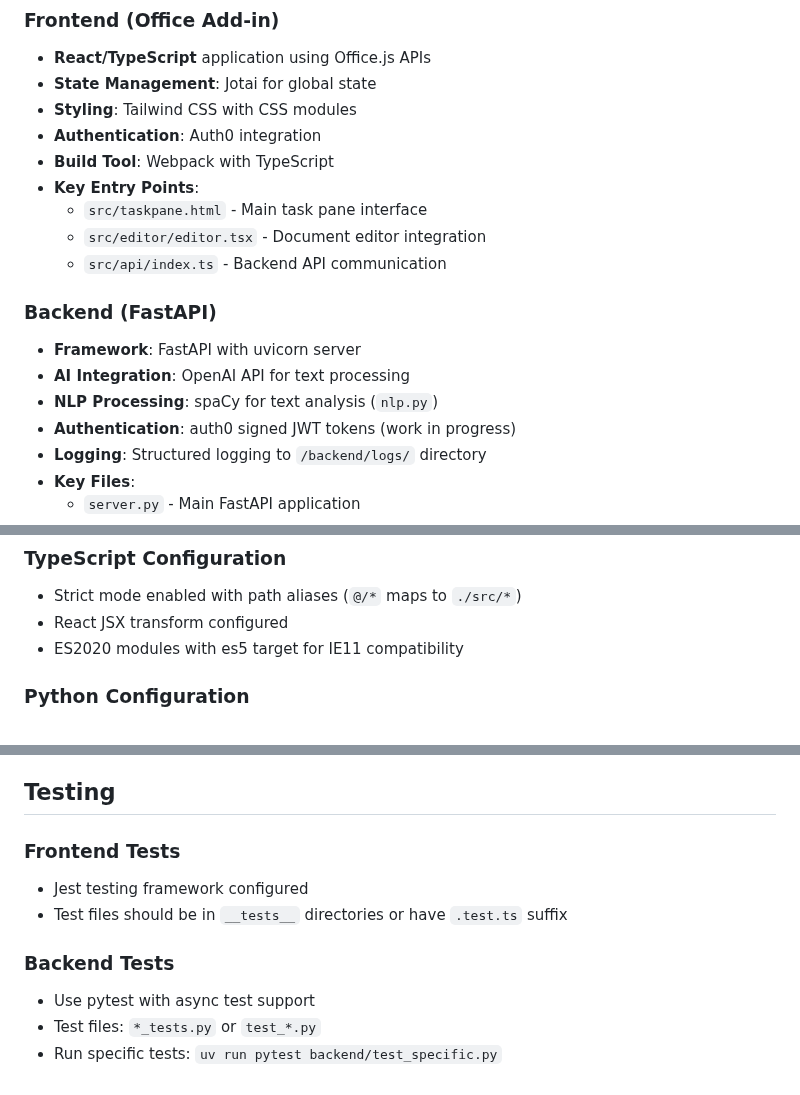
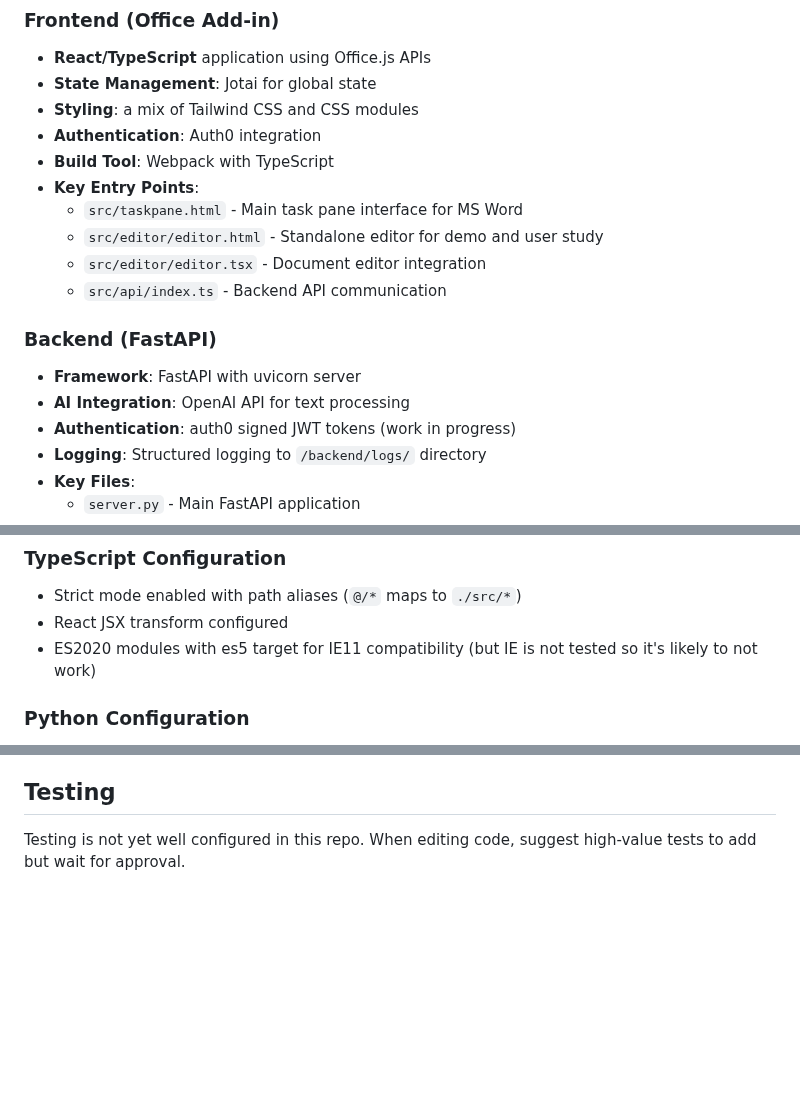
Before and after one commit to AIToolsLab/writing-tools, a Markdown page: CLAUDE.md, 3 parts joined by grey strips. Drawn GitHub-style; blank space fills up the shorter version.

```diff
--- a/CLAUDE.md
+++ b/CLAUDE.md
@@ -66,18 +66,18 @@ cd backend && uv run pytest && uv run ruff check
 ### Frontend (Office Add-in)
 - **React/TypeScript** application using Office.js APIs
 - **State Management**: Jotai for global state
-- **Styling**: Tailwind CSS with CSS modules
+- **Styling**: a mix of Tailwind CSS and CSS modules
 - **Authentication**: Auth0 integration
 - **Build Tool**: Webpack with TypeScript
 - **Key Entry Points**:
-  - `src/taskpane.html` - Main task pane interface
+  - `src/taskpane.html` - Main task pane interface for MS Word
+  - `src/editor/editor.html` - Standalone editor for demo and user study
   - `src/editor/editor.tsx` - Document editor integration
   - `src/api/index.ts` - Backend API communication
 
 ### Backend (FastAPI)
 - **Framework**: FastAPI with uvicorn server
 - **AI Integration**: OpenAI API for text processing
-- **NLP Processing**: spaCy for text analysis (`nlp.py`)
 - **Authentication**: auth0 signed JWT tokens (work in progress)
 - **Logging**: Structured logging to `/backend/logs/` directory
 - **Key Files**:
@@ -94,7 +94,7 @@ cd backend && uv run pytest && uv run ruff check
 ### TypeScript Configuration
 - Strict mode enabled with path aliases (`@/*` maps to `./src/*`)
 - React JSX transform configured
-- ES2020 modules with es5 target for IE11 compatibility
+- ES2020 modules with es5 target for IE11 compatibility (but IE is not tested so it's likely to not work)
 
 ### Python Configuration
 - **Type Checking**: MyPy with Pydantic plugin enabled
@@ -124,11 +124,4 @@ cd backend && uv run pytest && uv run ruff check
 
 ## Testing
 
-### Frontend Tests
-- Jest testing framework configured
-- Test files should be in `__tests__` directories or have `.test.ts` suffix
-
-### Backend Tests
-- Use pytest with async test support
-- Test files: `*_tests.py` or `test_*.py`
-- Run specific tests: `uv run pytest backend/test_specific.py`
+Testing is not yet well configured in this repo. When editing code, suggest high-value tests to add but wait for approval.
```
